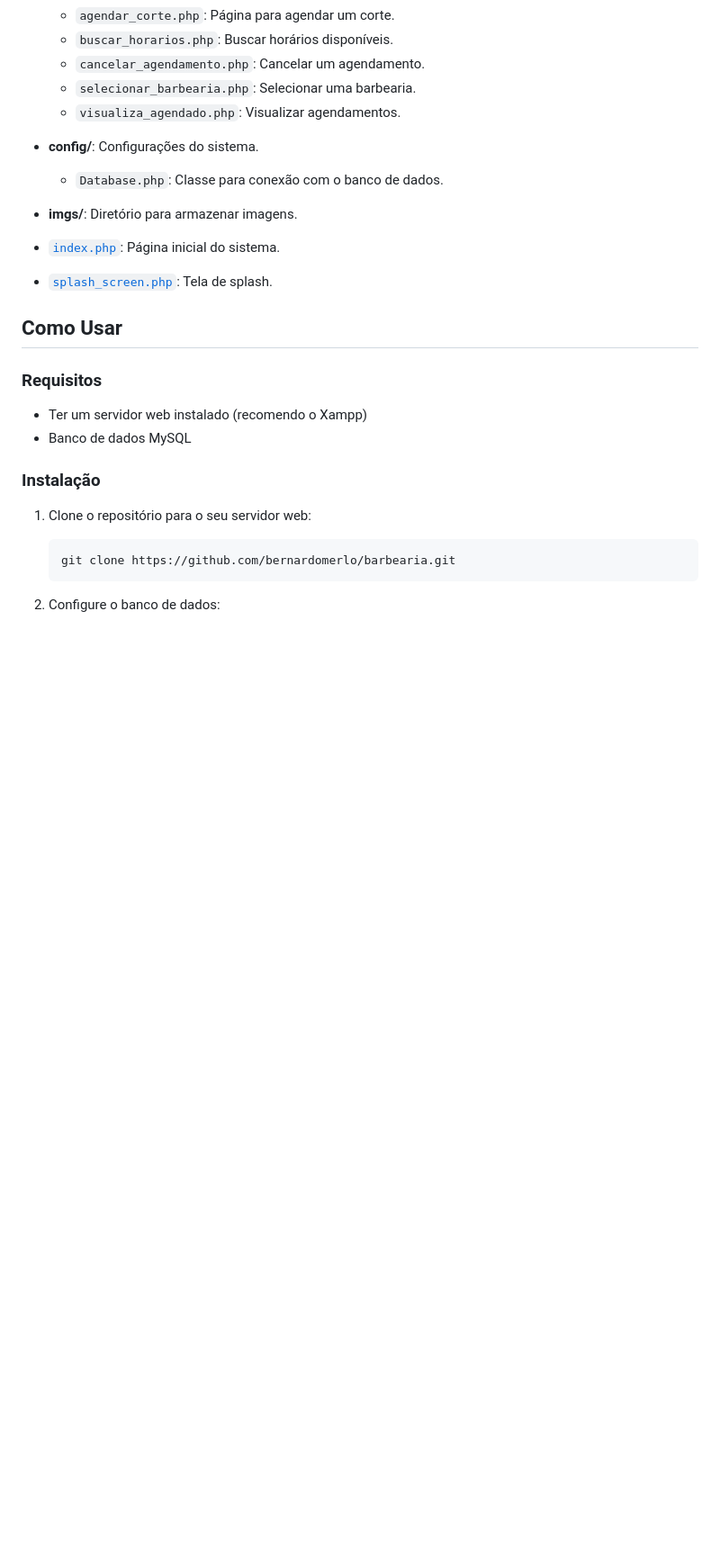
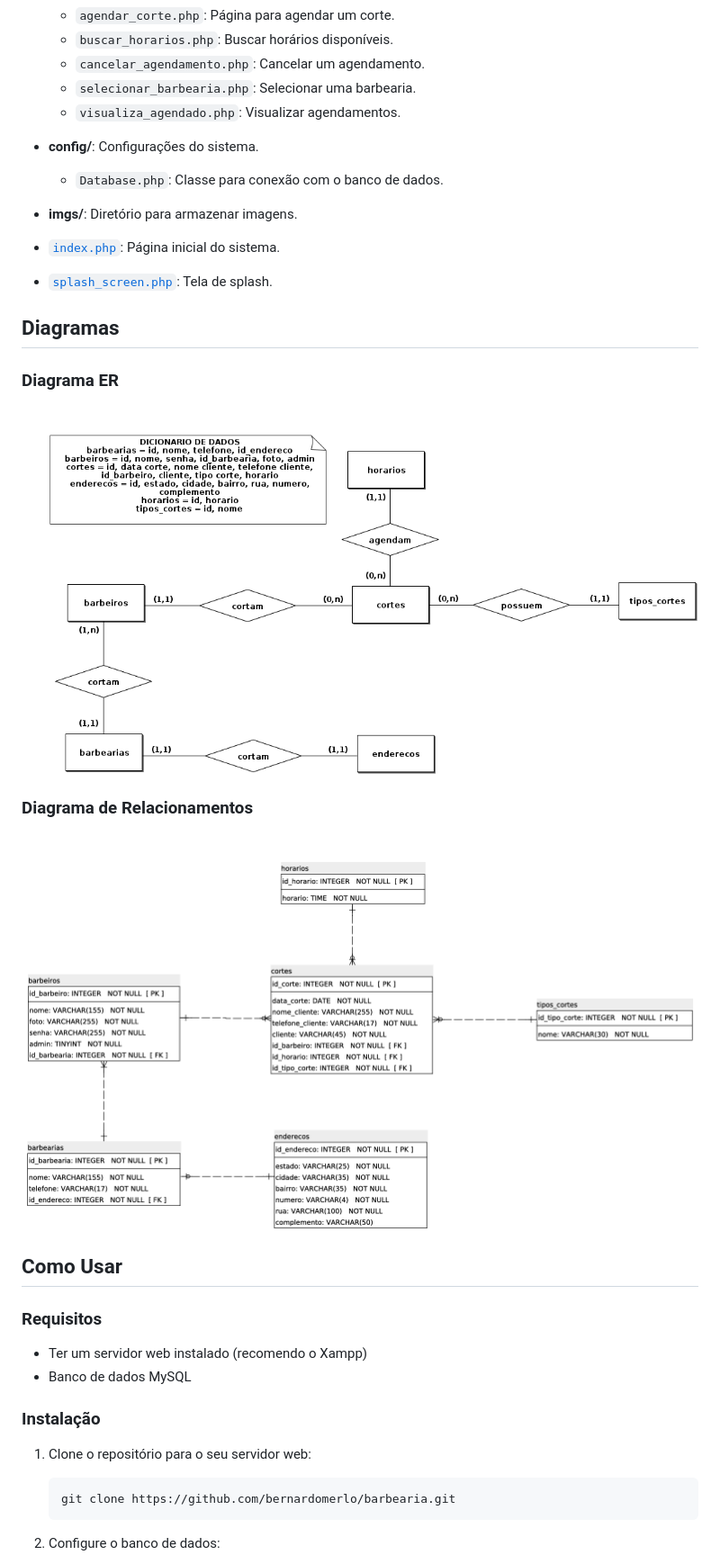
Before and after one commit to bernardomerlo/barbearia, a Markdown page: README.md, the part around the change. Shown: that part at 90% size. GitHub-like rendering; pictures changed too: diagramaER.png (added), diagramaRelacionamento.png (added); blank space fills up the shorter version.

Commit message:
atualizaca readme

```diff
--- a/README.md
+++ b/README.md
@@ -36,6 +36,15 @@ Este projeto é um sistema de gerenciamento de barbearia que permite agendar cor
 
 - [`index.php`](command:_github.copilot.openRelativePath?%5B%7B%22scheme%22%3A%22file%22%2C%22authority%22%3A%22%22%2C%22path%22%3A%22%2Fc%3A%2Fxampp%2Fhtdocs%2Fbarbearia%2Findex.php%22%2C%22query%22%3A%22%22%2C%22fragment%22%3A%22%22%7D%5D "c:\\xampp\htdocs\barbearia\index.php"): Página inicial do sistema.
 - [`splash_screen.php`](command:_github.copilot.openRelativePath?%5B%7B%22scheme%22%3A%22file%22%2C%22authority%22%3A%22%22%2C%22path%22%3A%22%2Fc%3A%2Fxampp%2Fhtdocs%2Fbarbearia%2Fsplash_screen.php%22%2C%22query%22%3A%22%22%2C%22fragment%22%3A%22%22%7D%5D "c:\\xampp\htdocs\barbearia\splash_screen.php"): Tela de splash.
+
+
+## Diagramas
+
+### Diagrama ER
+![Diagrama ER](diagramaER.png)
+
+### Diagrama de Relacionamentos
+![Diagrama de Relacionamento](diagramaRelacionamento.png)
 
 ## Como Usar
 
```
Also changed, not shown: 1 other file.
